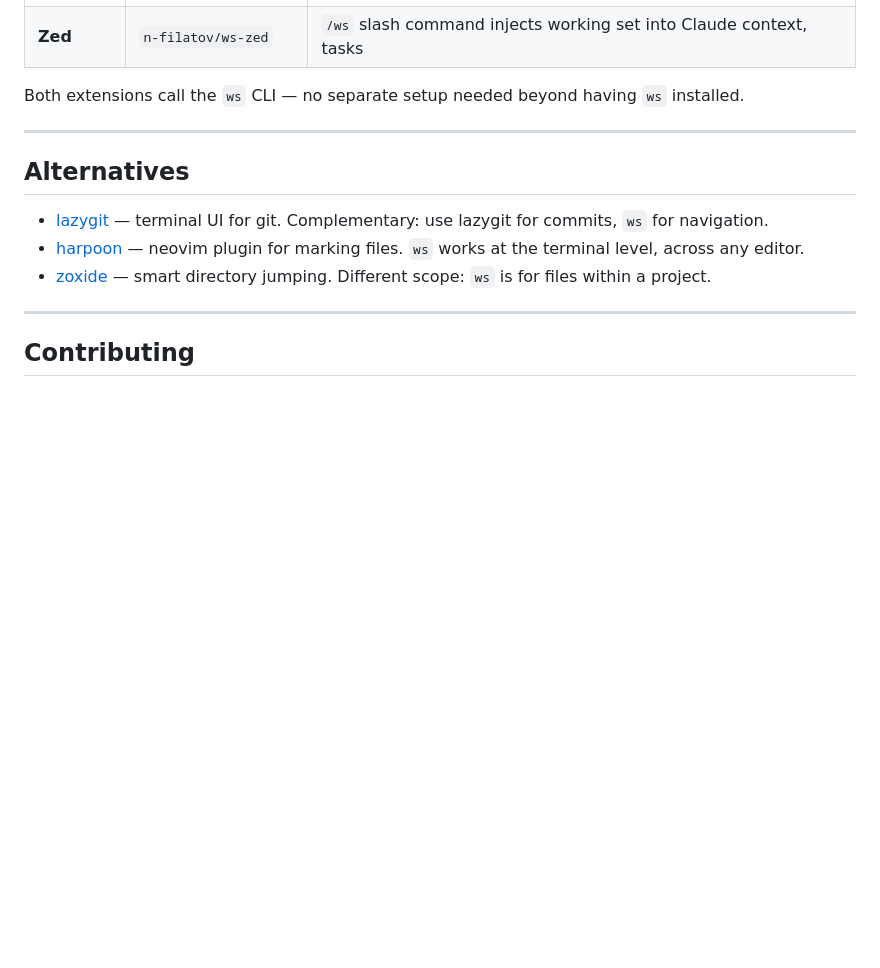
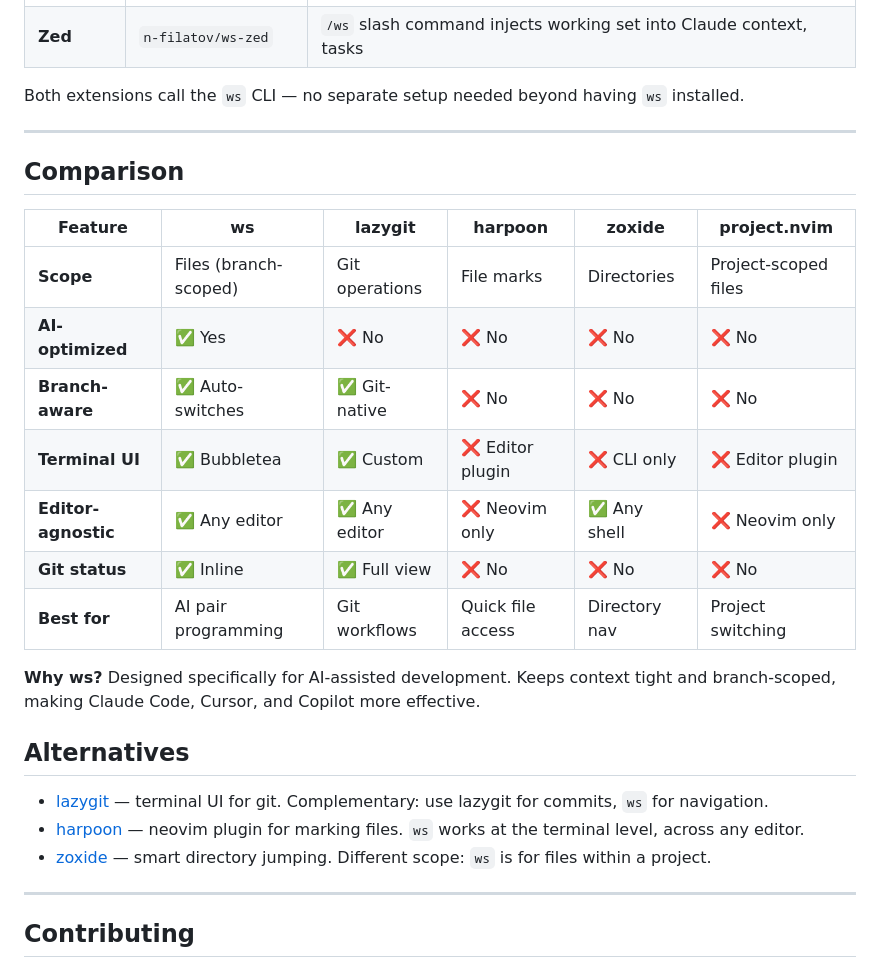
Before and after one commit to n-filatov/ws, a Markdown page: README.md, the part around the change. GitHub-like rendering; blank space fills up the shorter version.

Commit message:
docs: add comparison table to README
Compare ws vs lazygit, harpoon, zoxide, project.nvim.
Highlight AI-optimized and branch-scoped features.

Related: NOT-148

Co-Authored-By: Claude Sonnet 4.6 <noreply@anthropic.com>

```diff
--- a/README.md
+++ b/README.md
@@ -279,6 +279,20 @@ Both extensions call the `ws` CLI — no separate setup needed beyond having `ws
 
 ---
 
+## Comparison
+
+| Feature | ws | lazygit | harpoon | zoxide | project.nvim |
+|---------|----|----|----|----|--------------|
+| **Scope** | Files (branch-scoped) | Git operations | File marks | Directories | Project-scoped files |
+| **AI-optimized** | ✅ Yes | ❌ No | ❌ No | ❌ No | ❌ No |
+| **Branch-aware** | ✅ Auto-switches | ✅ Git-native | ❌ No | ❌ No | ❌ No |
+| **Terminal UI** | ✅ Bubbletea | ✅ Custom | ❌ Editor plugin | ❌ CLI only | ❌ Editor plugin |
+| **Editor-agnostic** | ✅ Any editor | ✅ Any editor | ❌ Neovim only | ✅ Any shell | ❌ Neovim only |
+| **Git status** | ✅ Inline | ✅ Full view | ❌ No | ❌ No | ❌ No |
+| **Best for** | AI pair programming | Git workflows | Quick file access | Directory nav | Project switching |
+
+**Why ws?** Designed specifically for AI-assisted development. Keeps context tight and branch-scoped, making Claude Code, Cursor, and Copilot more effective.
+
 ## Alternatives
 
 - [lazygit](https://github.com/jesseduffield/lazygit) — terminal UI for git. Complementary: use lazygit for commits, `ws` for navigation.
```
